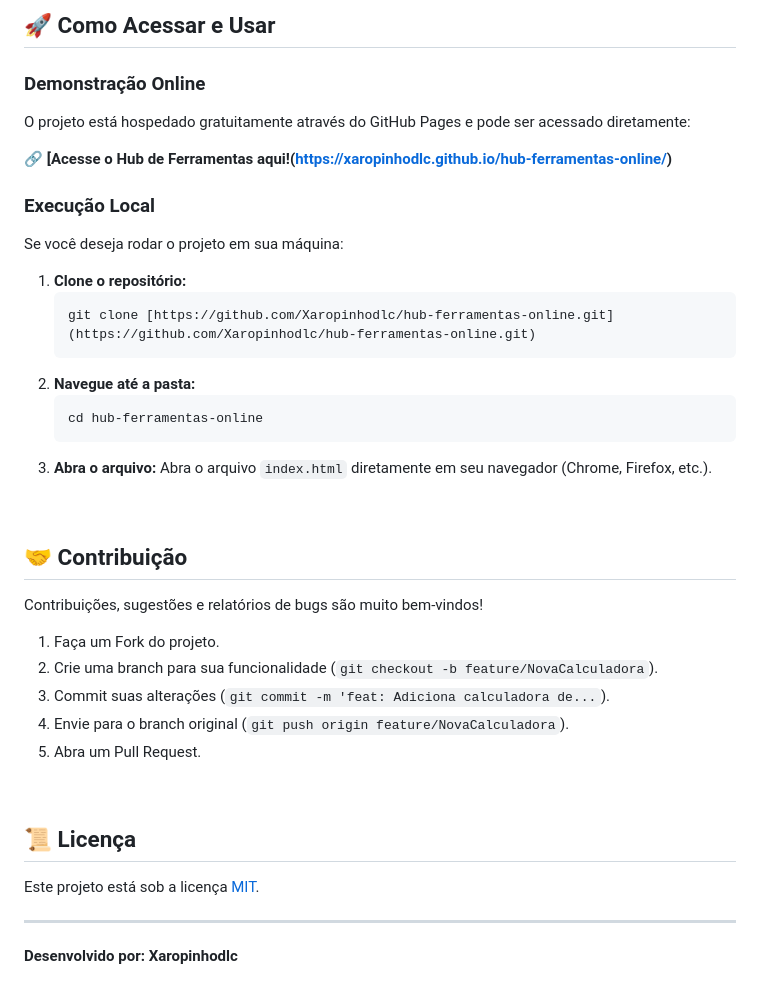
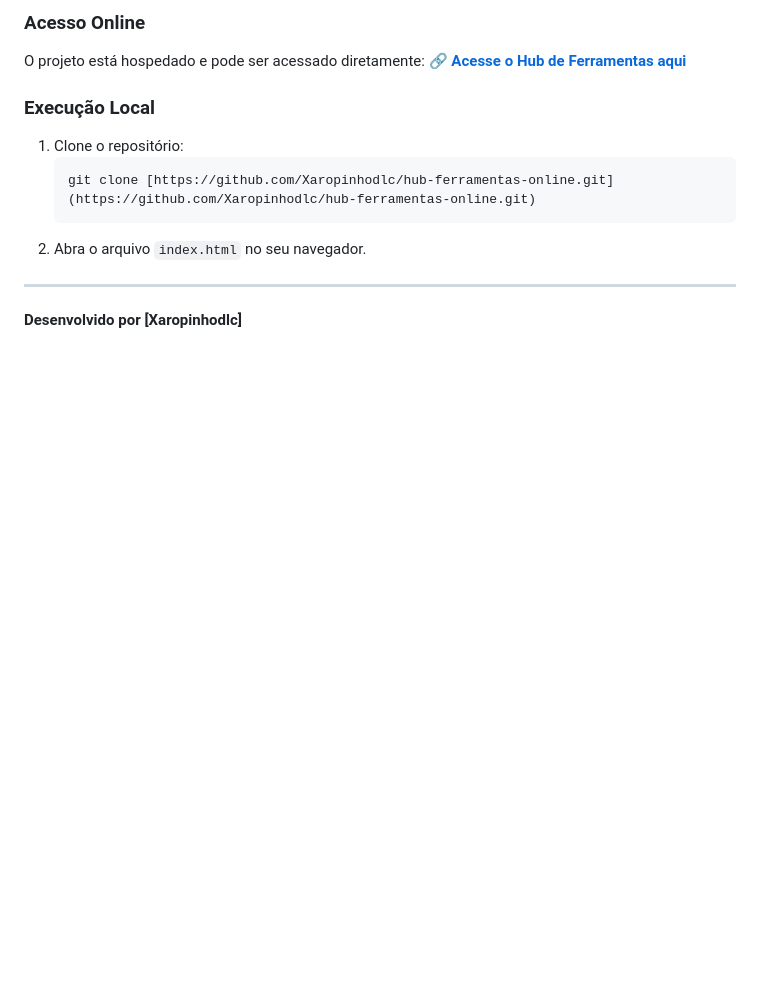
Before and after one commit to Xaropinhodlc/hub-ferramentas-online, a Markdown page: README.md, the part around one of its changes. Rendered like a GitHub page; blank space fills up the shorter version.

````diff
--- a/README.md
+++ b/README.md
@@ -58,44 +55,14 @@ O projeto é baseado em tecnologias web front-end padrão:
 
-## 🚀 Como Acessar e Usar
-
-### Demonstração Online
-
-O projeto está hospedado gratuitamente através do GitHub Pages e pode ser acessado diretamente:
-
-🔗 **[Acesse o Hub de Ferramentas aqui!(https://xaropinhodlc.github.io/hub-ferramentas-online/)**
+### Acesso Online
+O projeto está hospedado e pode ser acessado diretamente:
+🔗 **[Acesse o Hub de Ferramentas aqui](https://xaropinhodlc.github.io/hub-ferramentas-online/)**
 
 ### Execução Local
-
-Se você deseja rodar o projeto em sua máquina:
-
-1.  **Clone o repositório:**
+1.  Clone o repositório:
     ```bash
     git clone [https://github.com/Xaropinhodlc/hub-ferramentas-online.git](https://github.com/Xaropinhodlc/hub-ferramentas-online.git)
     ```
-2.  **Navegue até a pasta:**
-    ```bash
-    cd hub-ferramentas-online
-    ```
-3.  **Abra o arquivo:**
-    Abra o arquivo `index.html` diretamente em seu navegador (Chrome, Firefox, etc.).
-
-<br>
-
-## 🤝 Contribuição
-
-Contribuições, sugestões e relatórios de bugs são muito bem-vindos!
-
-1.  Faça um Fork do projeto.
-2.  Crie uma branch para sua funcionalidade (`git checkout -b feature/NovaCalculadora`).
-3.  Commit suas alterações (`git commit -m 'feat: Adiciona calculadora de...`).
-4.  Envie para o branch original (`git push origin feature/NovaCalculadora`).
-5.  Abra um Pull Request.
-
-<br>
-
-## 📜 Licença
-
-Este projeto está sob a licença [MIT](https://opensource.org/licenses/MIT).
+2.  Abra o arquivo `index.html` no seu navegador.
 
 ---
-**Desenvolvido por: Xaropinhodlc**
+**Desenvolvido por [Xaropinhodlc]**
````
Also changed, not shown: other parts of README.md (+39 -42 lines).
